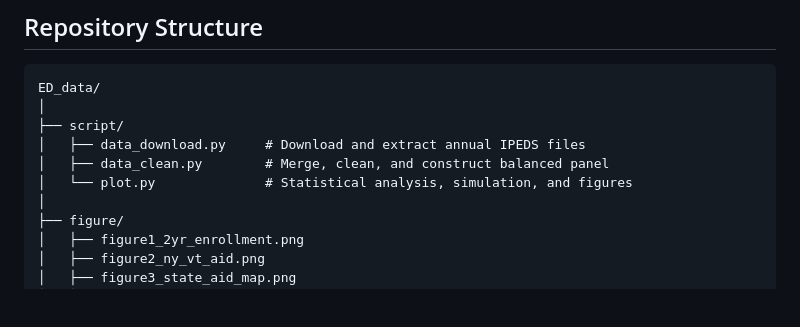
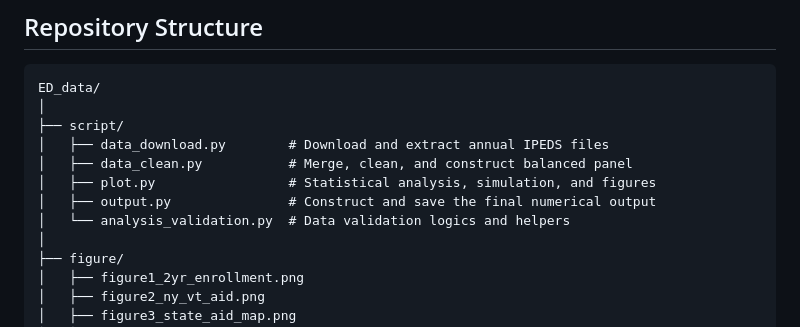
Before and after one commit to wqqhou/ED_data, a Markdown page: README.md, the part around the change. Rendered like a GitHub page; blank space fills up the shorter version.

Commit message:
Update README with new script files
Added output.py for final numerical output and analysis_validation.py for data validation.

```diff
--- a/README.md
+++ b/README.md
@@ -134,9 +134,11 @@ These results should be interpreted as a descriptive and counterfactual exercise
 ED_data/
 │
 ├── script/
-│   ├── data_download.py     # Download and extract annual IPEDS files
-│   ├── data_clean.py        # Merge, clean, and construct balanced panel
-│   └── plot.py              # Statistical analysis, simulation, and figures
+│   ├── data_download.py        # Download and extract annual IPEDS files
+│   ├── data_clean.py           # Merge, clean, and construct balanced panel
+│   ├── plot.py                 # Statistical analysis, simulation, and figures
+│   ├── output.py               # Construct and save the final numerical output
+│   └── analysis_validation.py  # Data validation logics and helpers
 │
 ├── figure/
 │   ├── figure1_2yr_enrollment.png
```
